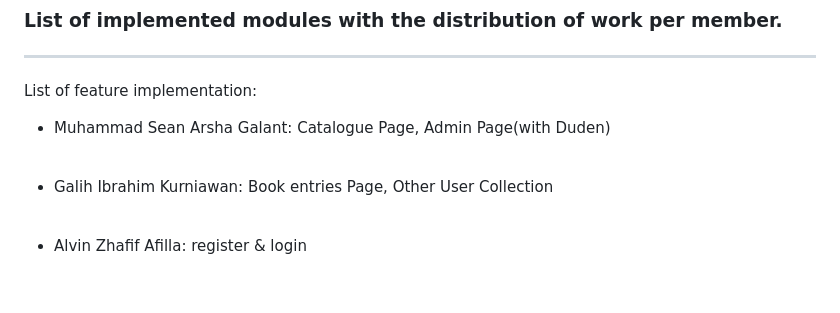
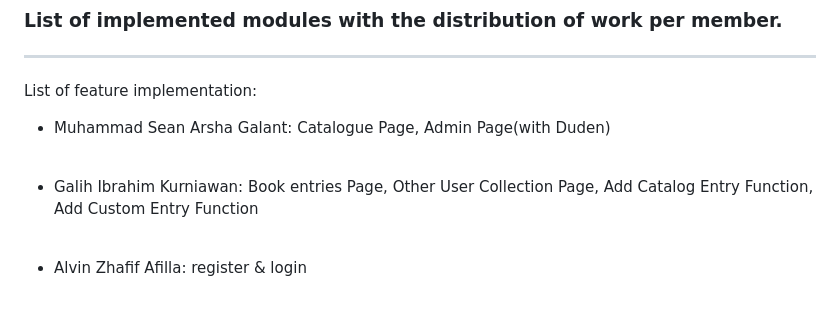
Before and after one commit to TomoriNow/flutter-midoku-final, a Markdown page: README.md, the part around the change. Rendered like a GitHub page.

```diff
--- a/README.md
+++ b/README.md
@@ -49,7 +49,7 @@ List of feature implementation:
 * Muhammad Sean Arsha Galant: Catalogue Page, Admin Page(with Duden)
 <br>
 
-* Galih Ibrahim Kurniawan: Book entries Page, Other User Collection
+* Galih Ibrahim Kurniawan: Book entries Page, Other User Collection Page, Add Catalog Entry Function, Add Custom Entry Function
 <br>
 
 * Alvin Zhafif Afilla: register & login
```
